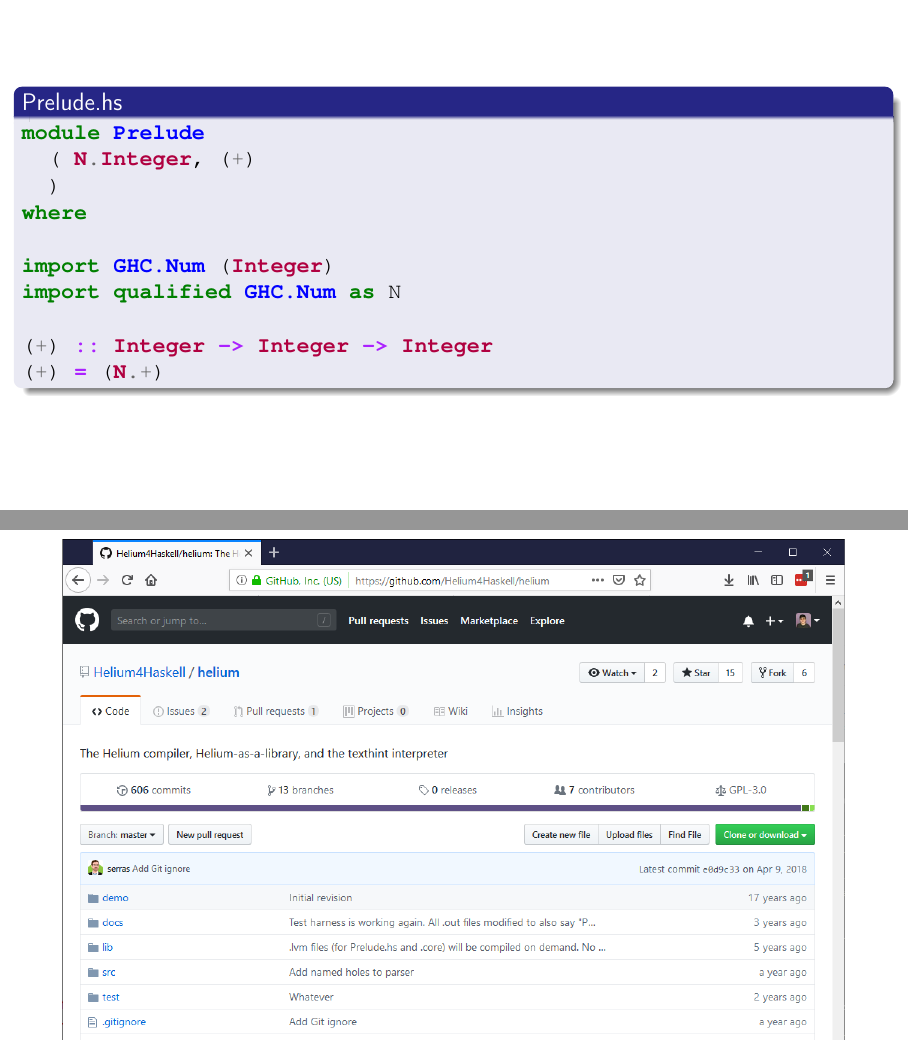
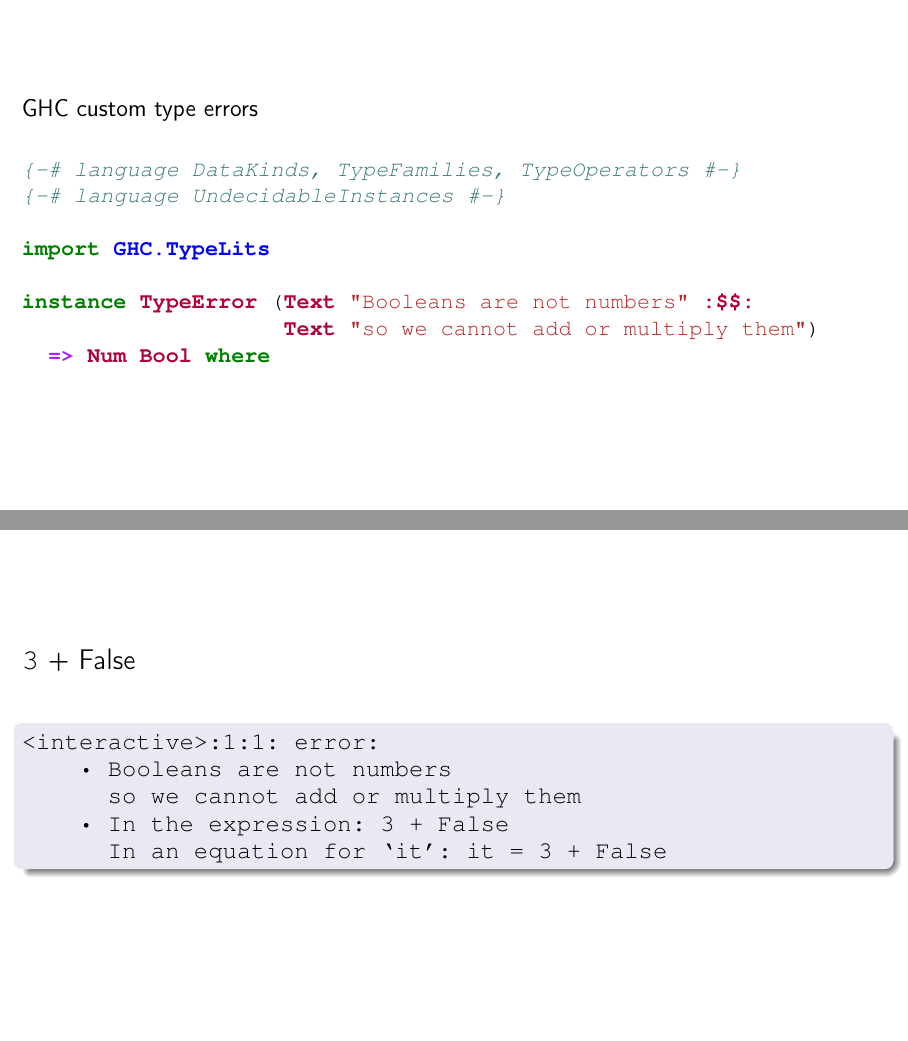
Before and after one commit to qfpl/fp-in-education-slides, LaTeX slides (education.tex, which reads now.tex): pages 38 and 39 of 41 before the commit and pages 40 and 41 of 45 after it, joined at a grey line. Compiled offline with pdfLaTeX.

Commit message:
More work

```diff
--- a/education.tex
+++ b/education.tex
@@ -142,7 +142,7 @@
 %----------------------------------------------------------------------------------------
 
 \title[Education]{Functional Programming in Education}
-\titlegraphic{\includegraphics[scale=0.2]{data61.eps}}
+\titlegraphic{\includegraphics[scale=0.2]{data61.pdf}}
 \author{George Wilson}
 \institute[]
 {
@@ -152,7 +152,7 @@
 }
 
 \selectlanguage{UKenglish}
-\date{\printdate{2018-05-22}}
+\date{\printdate{2018-05-15}}
 
 \begin{document}
 
--- a/now.tex
+++ b/now.tex
@@ -30,6 +34,53 @@
 
 \begin{frame}[fragile]
 
+{\large
+GHC custom type errors
+}
+
+\nl
+
+\begin{haskellcode}
+{-# language DataKinds, TypeFamilies, TypeOperators #-}
+{-# language UndecidableInstances #-}
+
+import GHC.TypeLits
+
+instance TypeError (Text "Booleans are not numbers" :$$:
+                    Text "so we cannot add or multiply them")
+  => Num Bool where
+\end{haskellcode}
+\end{frame}
+
+
+\begin{frame}[fragile]
+
+\Large
+\begin{texttt}
+3 + False
+\end{texttt}
+\nl
+
+\large
+\begin{block}{}
+\begin{Verbatim}
+<interactive>:1:1: error:
+    • Booleans are not numbers
+      so we cannot add or multiply them
+    • In the expression: 3 + False
+      In an equation for ‘it’: it = 3 + False
+\end{Verbatim}
+\end{block}
+\end{frame}
+
+
+\begin{frame}[fragile]
+
+{\large
+Custom preludes for a staged introduction
+}
+\nl
+
 \begin{block}{Prelude.hs}
 \begin{haskellcode}
 module Prelude
```
Also changed, not shown: htdp.tex (+3 -6 lines), data61.eps (deleted), data61.pdf (added), education.pdf, images/language-choice-fig3-red-box.png (added), images/language-choice-fig3.png (added), images/language-choice-paper-title.png (added), images/sicsc.png (added), papers/language-choice.pdf (added), papers/risks-benefits.pdf (added), education.tex (7 more changed lines), now.tex (13 more changed lines).
